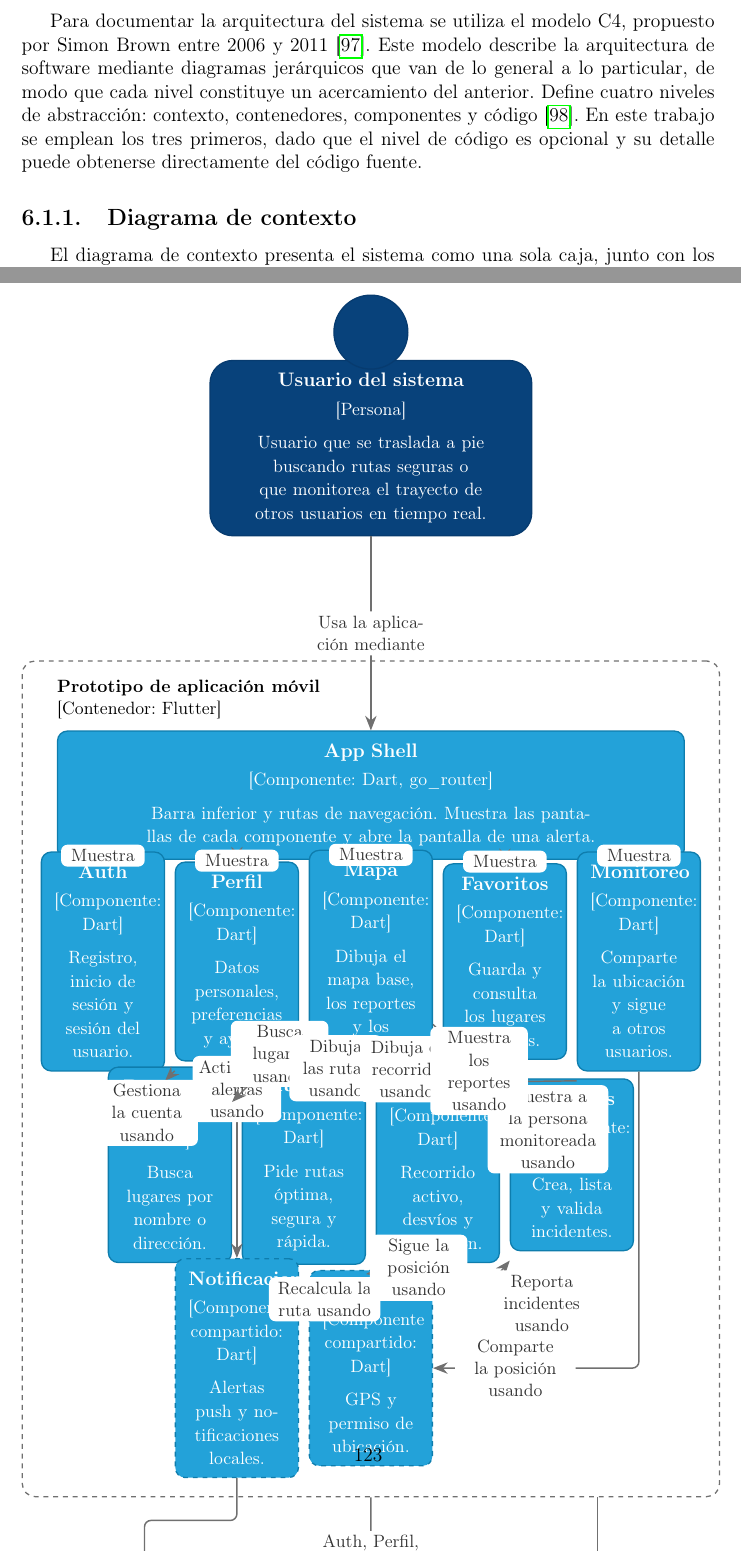
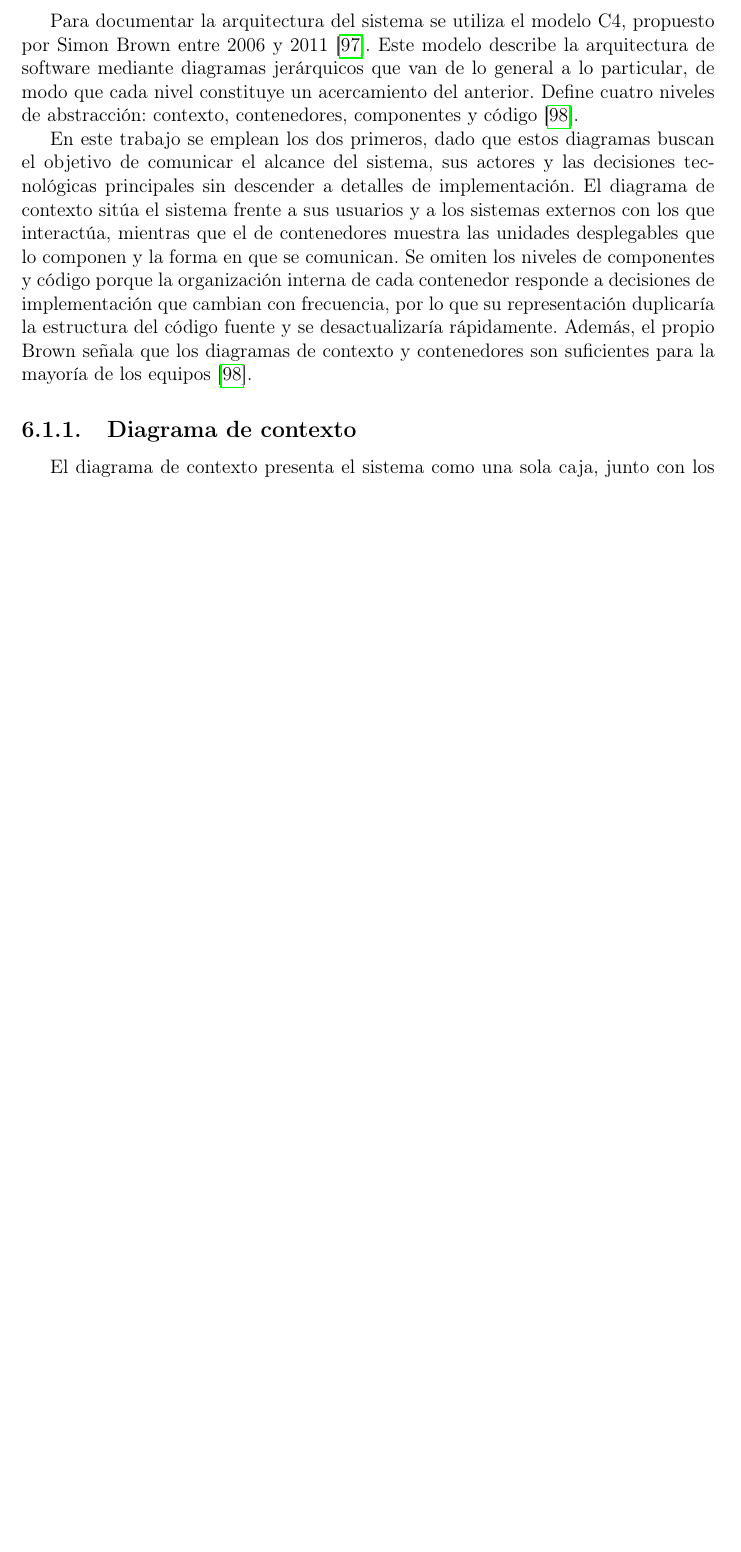
Before and after one commit to lansan69/Trabajo-terminal, a LaTeX document (main.tex, which reads documents/capitulo6_diseno_sistema/6.1_Arquitectura_del_sistema/seccion6_1.tex): two parts of pages 121 and 124 of 156 before the commit and part of page 121 of 155 after it, the two joined at a grey line, cut so that both start at the same text, the shorter picture padded with empty space. Compiled offline with pdfLaTeX.

Commit message:
Updates from Overleaf

```diff
--- a/documents/capitulo6_diseno_sistema/6.1_Arquitectura_del_sistema/seccion6_1.tex
+++ b/documents/capitulo6_diseno_sistema/6.1_Arquitectura_del_sistema/seccion6_1.tex
@@ -3,7 +3,9 @@
 % El \section{} de esta sección está en el chapter.tex del capítulo;
 % sus referencias van en seccion6_1.bib (misma carpeta).
 % =========================================================
-Para documentar la arquitectura del sistema se utiliza el modelo C4, propuesto por Simon Brown entre 2006 y 2011 \cite{simon_brown_history}. Este modelo describe la arquitectura de software mediante diagramas jerárquicos que van de lo general a lo particular, de modo que cada nivel constituye un acercamiento del anterior. Define cuatro niveles de abstracción: contexto, contenedores, componentes y código\cite{brown_software_architecture}. En este trabajo se emplean los tres primeros, dado que el nivel de código es opcional y su detalle puede obtenerse directamente del código fuente.
+Para documentar la arquitectura del sistema se utiliza el modelo C4, propuesto por Simon Brown entre 2006 y 2011 \cite{simon_brown_history}. Este modelo describe la arquitectura de software mediante diagramas jerárquicos que van de lo general a lo particular, de modo que cada nivel constituye un acercamiento del anterior. Define cuatro niveles de abstracción: contexto, contenedores, componentes y código\cite{brown_software_architecture}.
+
+En este trabajo se emplean los dos primeros, dado que estos diagramas buscan el objetivo de comunicar el alcance del sistema, sus actores y las decisiones tecnológicas principales sin descender a detalles de implementación. El diagrama de contexto sitúa el sistema frente a sus usuarios y a los sistemas externos con los que interactúa, mientras que el de contenedores muestra las unidades desplegables que lo componen y la forma en que se comunican. Se omiten los niveles de componentes y código porque la organización interna de cada contenedor responde a decisiones de implementación que cambian con frecuencia, por lo que su representación duplicaría la estructura del código fuente y se desactualizaría rápidamente. Además, el propio Brown señala que los diagramas de contexto y contenedores son suficientes para la mayoría de los equipos \cite{brown_software_architecture}.
 
 
 \subsection{Diagrama de contexto}
@@ -35,8 +32,2 @@ El diagrama de componentes detalla la estructura interna de un contenedor \cite{
-\begin{figure}[htbp]
-    \centering
-    \input{figures/capitulo6_diseno_sistema/6.1_Arquitectura_del_sistema/diagrama_componente_sistema}
-    \caption{Diagrama de contenedor del sistema}
-    \label{fig:diagrama_componente}
-\end{figure}
 \clearpage
 \restoregeometry
```
Also changed, not shown: documents/capitulo6_diseno_sistema/6.1_Arquitectura_del_sistema/seccion6_1.tex (5 more changed lines).
